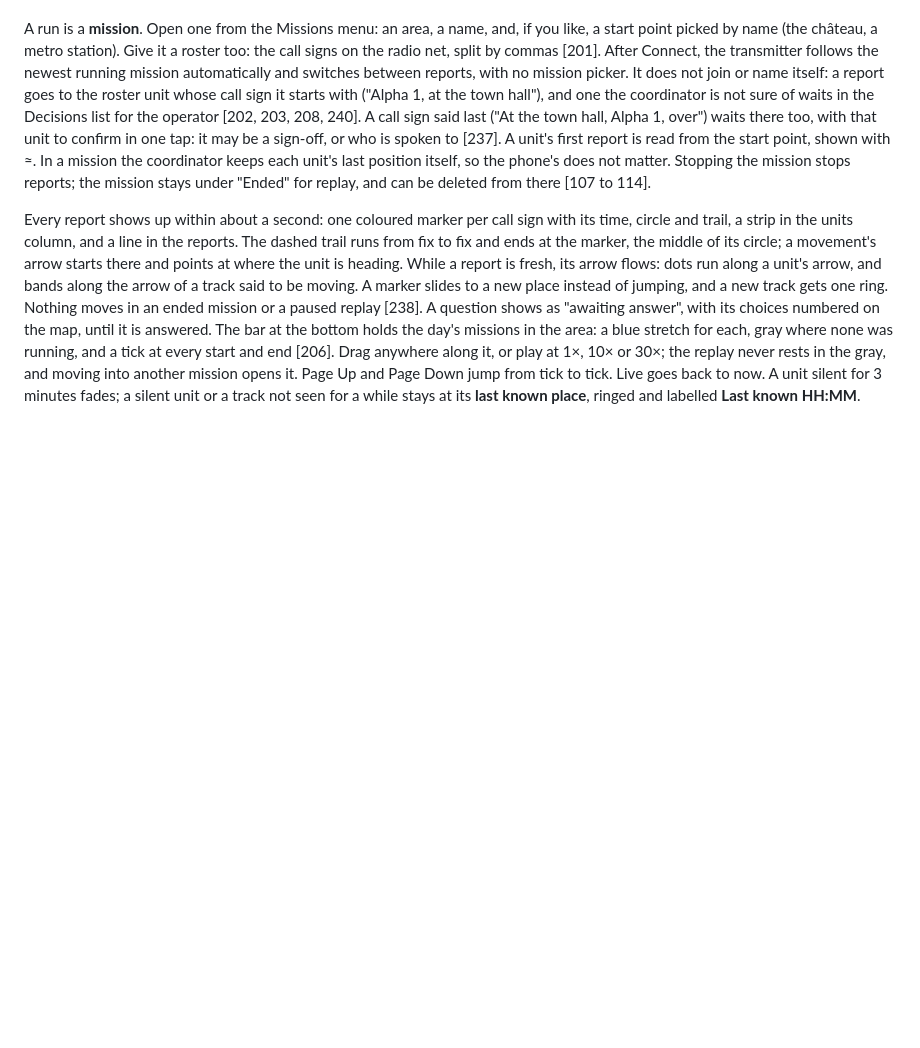
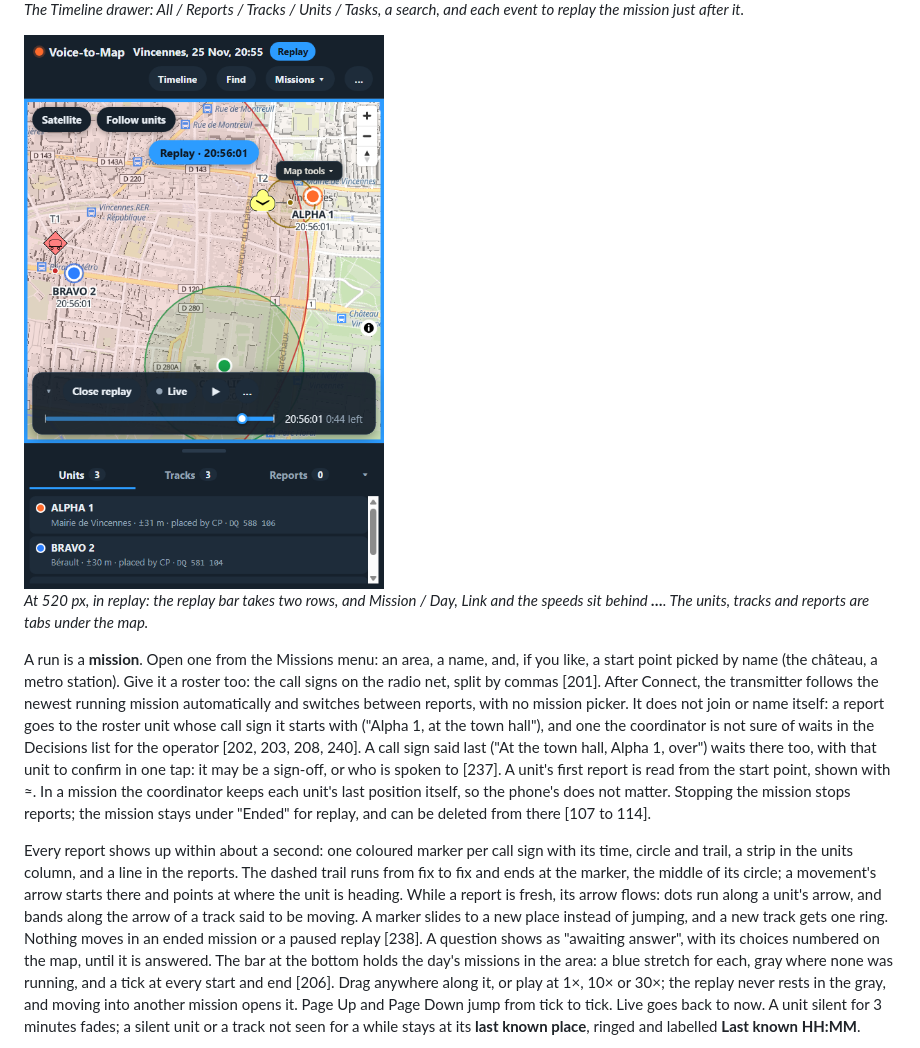
Before and after one commit to adam2765/edth-hackathon, a Markdown page: README.md, the part around one of its changes. Drawn GitHub-style; pictures changed too: docs/images/cp-layout/narrow-replay.png (added); blank space fills up the shorter version.

Commit message:
README: add current command post screenshots

```diff
--- a/README.md
+++ b/README.md
@@ -237,3 +250,8 @@ Drag a strip up or down its list to put it where you want it, or press Alt+↑ o
+*The Timeline drawer: All / Reports / Tracks / Units / Tasks, a search, and each event to replay the mission just after it.*
+
+<img src="docs/images/cp-layout/narrow-replay.png" alt="The command post at 520 by 800 in replay: the header is two rows, the replay bar is two rows with Close replay, Live, play and a … menu, and the units, tracks and reports are tabs under the map." width="360">
+
+*At 520 px, in replay: the replay bar takes two rows, and Mission / Day, Link and the speeds sit behind **…**. The units, tracks and reports are tabs under the map.*
 
 A run is a **mission**. Open one from the Missions menu: an area, a name, and, if you like, a start point picked by name (the château, a metro station). Give it a roster too: the call signs on the radio net, split by commas [201]. After Connect, the transmitter follows the newest running mission automatically and switches between reports, with no mission picker. It does not join or name itself: a report goes to the roster unit whose call sign it starts with ("Alpha 1, at the town hall"), and one the coordinator is not sure of waits in the Decisions list for the operator [202, 203, 208, 240]. A call sign said last ("At the town hall, Alpha 1, over") waits there too, with that unit to confirm in one tap: it may be a sign-off, or who is spoken to [237]. A unit's first report is read from the start point, shown with ≈. In a mission the coordinator keeps each unit's last position itself, so the phone's does not matter. Stopping the mission stops reports; the mission stays under "Ended" for replay, and can be deleted from there [107 to 114].
 
```
Also changed, not shown: other parts of README.md (+15 -2 lines), docs/images/cp-layout/wide-overview.png (added), docs/images/cp-layout/wide-timeline.png (added), docs/images/cp-layout/wide-track-panel.png (added), docs/images/cp-layout/wide-unit-panel.png (added).
